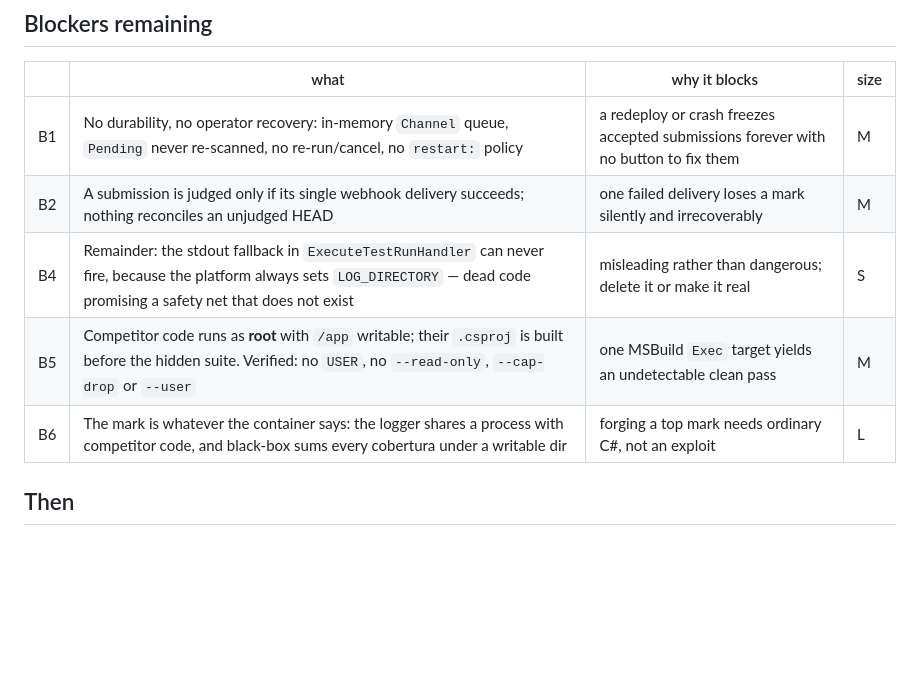
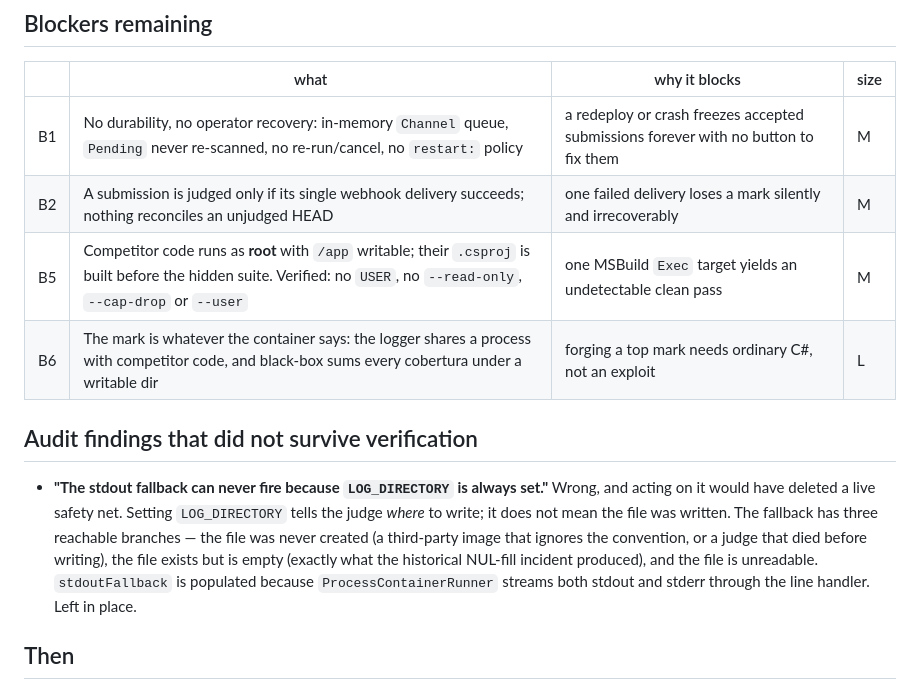
Before and after one commit to BenceLakos/Skill.Suite, a Markdown page: docs/readiness.md, the part around the change. Drawn GitHub-style; blank space fills up the shorter version.

Commit message:
docs: refute the stdout-fallback finding and close B4

```diff
--- a/docs/readiness.md
+++ b/docs/readiness.md
@@ -114,9 +114,17 @@ isolation is the expensive one. Estimate two to three focused weeks plus a dress
 |---|---|---|---|
 | B1 | No durability, no operator recovery: in-memory `Channel` queue, `Pending` never re-scanned, no re-run/cancel, no `restart:` policy | a redeploy or crash freezes accepted submissions forever with no button to fix them | M |
 | B2 | A submission is judged only if its single webhook delivery succeeds; nothing reconciles an unjudged HEAD | one failed delivery loses a mark silently and irrecoverably | M |
-| B4 | Remainder: the stdout fallback in `ExecuteTestRunHandler` can never fire, because the platform always sets `LOG_DIRECTORY` — dead code promising a safety net that does not exist | misleading rather than dangerous; delete it or make it real | S |
 | B5 | Competitor code runs as **root** with `/app` writable; their `.csproj` is built before the hidden suite. Verified: no `USER`, no `--read-only`, `--cap-drop` or `--user` | one MSBuild `Exec` target yields an undetectable clean pass | M |
 | B6 | The mark is whatever the container says: the logger shares a process with competitor code, and black-box sums every cobertura under a writable dir | forging a top mark needs ordinary C#, not an exploit | L |
+
+## Audit findings that did not survive verification
+
+- **"The stdout fallback can never fire because `LOG_DIRECTORY` is always set."** Wrong, and acting on it would
+  have deleted a live safety net. Setting `LOG_DIRECTORY` tells the judge *where* to write; it does not mean the
+  file was written. The fallback has three reachable branches — the file was never created (a third-party image
+  that ignores the convention, or a judge that died before writing), the file exists but is empty (exactly what
+  the historical NUL-fill incident produced), and the file is unreadable. `stdoutFallback` is populated because
+  `ProcessContainerRunner` streams both stdout and stderr through the line handler. Left in place.
 
 ## Then
 
```
